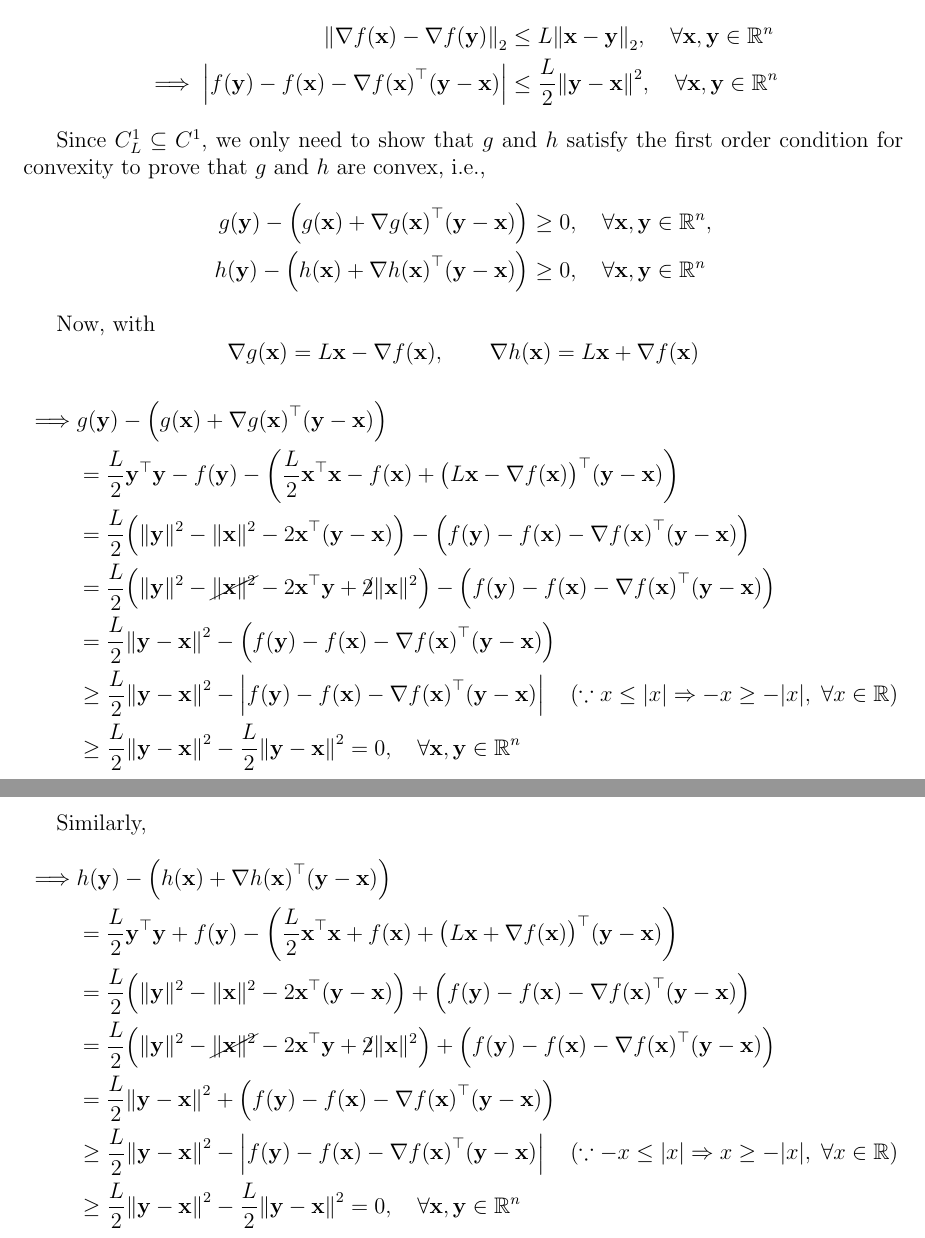
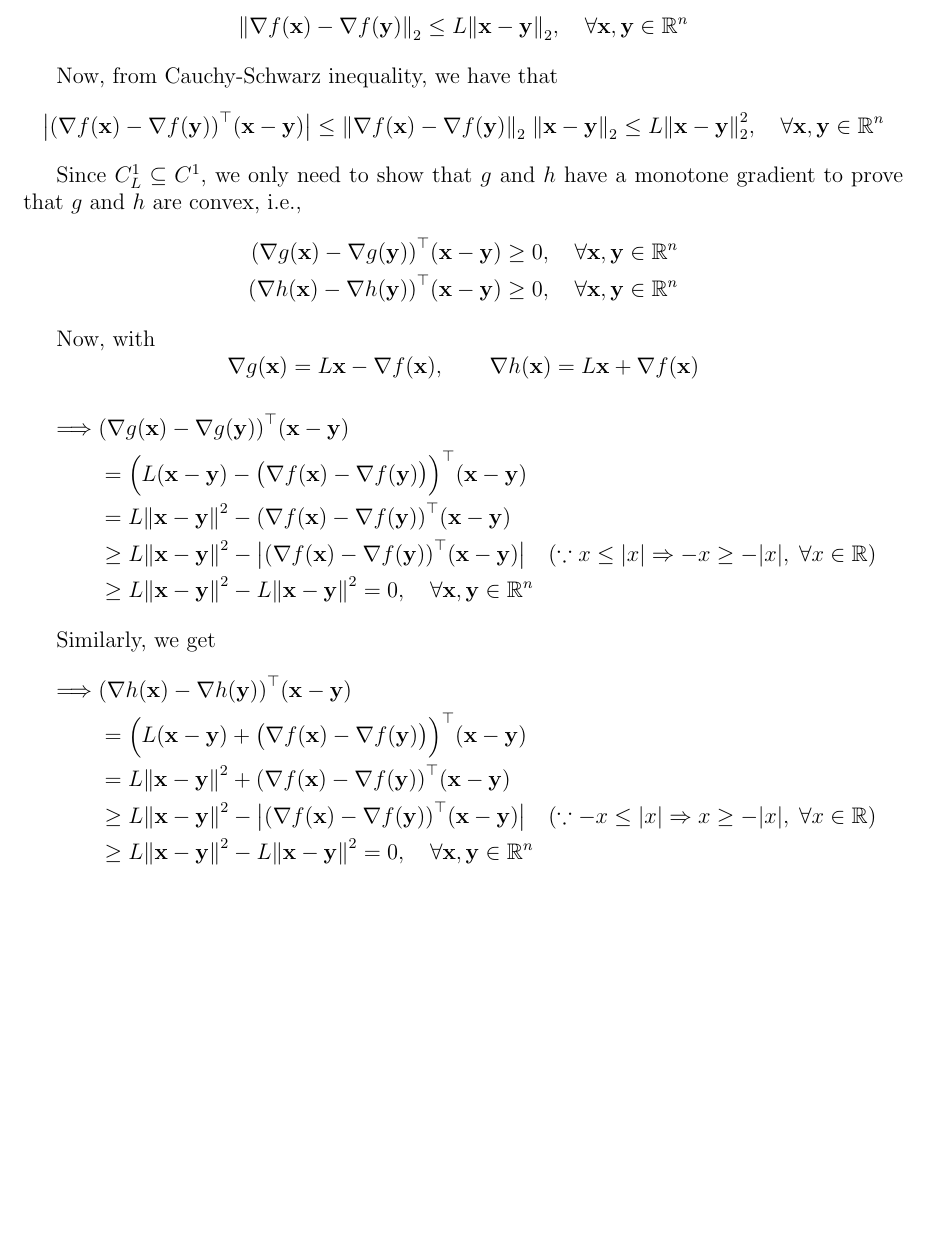
Before and after one commit to AshrithSagar/E0230-CMO-2025, a LaTeX document (Tutorials/Tutorial-1/TeX/main.tex, which reads Tutorials/Tutorial-1/TeX/sections/q4.tex): two parts of pages 5 and 6 of 17 before the commit and part of page 5 of 16 after it, the two joined at a grey line, cut so that both start at the same text, the shorter picture padded with empty space. Compiled offline with pdfLaTeX.

Commit message:
🚑️ T1:4

```diff
--- a/Tutorials/Tutorial-1/TeX/sections/q4.tex
+++ b/Tutorials/Tutorial-1/TeX/sections/q4.tex
@@ -7,26 +7,30 @@ Then, show that \( -\frac{L}{2}\|y-x\|^{2} \leq f(y)-f(x)-\langle\nabla f(x), y-
 \subsection*{Solution}
 
 Since \( f \in C_{L}^{1} \), we have that \( \nabla f \) is Lipschitz continuous with constant \( L \), i.e.,
+\begin{equation*}
+    {\Vert \nabla f(\mathbf{x}) - \nabla f(\mathbf{y}) \Vert}_{2}
+    \leq
+    L {\Vert \mathbf{x} - \mathbf{y} \Vert}_{2},
+    \quad \forall \mathbf{x}, \mathbf{y} \in \mathbb{R}^{n}
+\end{equation*}
+
+Now, from Cauchy-Schwarz inequality, we have that
+\begin{equation*}
+    \big\vert {(\nabla f(\mathbf{x}) - \nabla f(\mathbf{y}))}^{\top} (\mathbf{x} - \mathbf{y}) \big\vert
+    \leq
+    {\Vert \nabla f(\mathbf{x}) - \nabla f(\mathbf{y}) \Vert}_{2} \; {\Vert \mathbf{x} - \mathbf{y} \Vert}_{2}
+    \leq
+    L {\Vert \mathbf{x} - \mathbf{y} \Vert}_{2}^{2},
+    \quad \forall \mathbf{x}, \mathbf{y} \in \mathbb{R}^{n}
+\end{equation*}
+
+Since \( C_{L}^{1} \subseteq C^{1} \), we only need to show that \( g \) and \( h \) have a monotone gradient to prove that \( g \) and \( h \) are convex, i.e.,
 \begin{align*}
-    {\Vert \nabla f(\mathbf{x}) - \nabla f(\mathbf{y}) \Vert}_{2}
-    & \leq
-    L {\Vert \mathbf{x} - \mathbf{y} \Vert}_{2}, \quad \forall \mathbf{x}, \mathbf{y} \in \mathbb{R}^{n}
+    {(\nabla g(\mathbf{x}) - \nabla g(\mathbf{y}))}^{\top} (\mathbf{x} - \mathbf{y})
+    & \geq 0
+    , \quad \forall \mathbf{x}, \mathbf{y} \in \mathbb{R}^{n}
     \\
-    \implies
-    \Big\vert f(\mathbf{y}) - f(\mathbf{x}) - {\nabla f(\mathbf{x})}^{\top} (\mathbf{y} - \mathbf{x}) \Big\vert
-    & \leq
-    \frac{L}{2} {\Vert \mathbf{y} - \mathbf{x} \Vert}^{2}, \quad \forall \mathbf{x}, \mathbf{y} \in \mathbb{R}^{n}
-\end{align*}
-
-Since \( C_{L}^{1} \subseteq C^{1} \), we only need to show that \( g \) and \( h \) satisfy the first order condition for convexity to prove that \( g \) and \( h \) are convex, i.e.,
-\begin{align*}
-    g(\mathbf{y})
-    - \left( g(\mathbf{x}) + {\nabla g(\mathbf{x})}^{\top} (\mathbf{y} - \mathbf{x}) \right)
-    & \geq 0
-    , \quad \forall \mathbf{x}, \mathbf{y} \in \mathbb{R}^{n},
-    \\
-    h(\mathbf{y})
-    - \left( h(\mathbf{x}) + {\nabla h(\mathbf{x})}^{\top} (\mathbf{y} - \mathbf{x}) \right)
+    {(\nabla h(\mathbf{x}) - \nabla h(\mathbf{y}))}^{\top} (\mathbf{x} - \mathbf{y})
     & \geq 0
     , \quad \forall \mathbf{x}, \mathbf{y} \in \mathbb{R}^{n}
 \end{align*}
@@ -44,58 +48,42 @@ Now, with
 \begin{align*}
     \implies
     &
-    g(\mathbf{y})
-    - \left( g(\mathbf{x}) + {\nabla g(\mathbf{x})}^{\top} (\mathbf{y} - \mathbf{x}) \right)
+    {(\nabla g(\mathbf{x}) - \nabla g(\mathbf{y}))}^{\top} (\mathbf{x} - \mathbf{y})
     \\ & =
-    \frac{L}{2} \mathbf{y}^{\top} \mathbf{y} - f(\mathbf{y})
-    - \left( \frac{L}{2} \mathbf{x}^{\top} \mathbf{x} - f(\mathbf{x}) + {\big( L \mathbf{x} - \nabla f(\mathbf{x}) \big)}^{\top} (\mathbf{y} - \mathbf{x}) \right)
+    {\Big( L(\mathbf{x} - \mathbf{y}) - \big( \nabla f(\mathbf{x}) - \nabla f(\mathbf{y}) \big) \Big)}^{\top} (\mathbf{x} - \mathbf{y})
     \\ & =
-    \frac{L}{2} \Big( \Vert \mathbf{y} \Vert^{2} - \Vert \mathbf{x} \Vert^{2} - 2 \mathbf{x}^{\top} (\mathbf{y} - \mathbf{x}) \Big)
-    - \left( f(\mathbf{y}) - f(\mathbf{x}) - {\nabla f(\mathbf{x})}^{\top} (\mathbf{y} - \mathbf{x}) \right)
-    \\ & =
-    \frac{L}{2} \Big( \Vert \mathbf{y} \Vert^{2} - \cancel{ \Vert \mathbf{x} \Vert^{2} } - 2 \mathbf{x}^{\top} \mathbf{y} + \cancel{2} \Vert \mathbf{x} \Vert^{2} \Big)
-    - \left( f(\mathbf{y}) - f(\mathbf{x}) - {\nabla f(\mathbf{x})}^{\top} (\mathbf{y} - \mathbf{x}) \right)
-    \\ & =
-    \frac{L}{2} {\Vert \mathbf{y} - \mathbf{x} \Vert}^{2}
-    - \left( f(\mathbf{y}) - f(\mathbf{x}) - {\nabla f(\mathbf{x})}^{\top} (\mathbf{y} - \mathbf{x}) \right)
+    L {\Vert \mathbf{x} - \mathbf{y} \Vert}^{2}
+    - {(\nabla f(\mathbf{x}) - \nabla f(\mathbf{y}))}^{\top} (\mathbf{x} - \mathbf{y})
     \\ & \geq
-    \frac{L}{2} {\Vert \mathbf{y} - \mathbf{x} \Vert}^{2}
-    - \left\vert f(\mathbf{y}) - f(\mathbf{x}) - {\nabla f(\mathbf{x})}^{\top} (\mathbf{y} - \mathbf{x}) \right\vert
+    L {\Vert \mathbf{x} - \mathbf{y} \Vert}^{2}
+    - \big\vert {(\nabla f(\mathbf{x}) - \nabla f(\mathbf{y}))}^{\top} (\mathbf{x} - \mathbf{y}) \big\vert
     \quad (\because x \leq \vert x \vert \Rightarrow -x \geq -\vert x \vert, \; \forall x \in \mathbb{R})
     \\ & \geq
-    \frac{L}{2} {\Vert \mathbf{y} - \mathbf{x} \Vert}^{2}
-    - \frac{L}{2} {\Vert \mathbf{y} - \mathbf{x} \Vert}^{2}
-    = 0
-    , \quad \forall \mathbf{x}, \mathbf{y} \in \mathbb{R}^{n}
+    L {\Vert \mathbf{x} - \mathbf{y} \Vert}^{2}
+    - L {\Vert \mathbf{x} - \mathbf{y} \Vert}^{2}
+    = 0,
+    \quad \forall \mathbf{x}, \mathbf{y} \in \mathbb{R}^{n}
 \end{align*}
 
-Similarly,
+Similarly, we get
 \begin{align*}
     \implies
     &
-    h(\mathbf{y})
-    - \left( h(\mathbf{x}) + {\nabla h(\mathbf{x})}^{\top} (\mathbf{y} - \mathbf{x}) \right)
+    {(\nabla h(\mathbf{x}) - \nabla h(\mathbf{y}))}^{\top} (\mathbf{x} - \mathbf{y})
     \\ & =
-    \frac{L}{2} \mathbf{y}^{\top} \mathbf{y} + f(\mathbf{y})
-    - \left( \frac{L}{2} \mathbf{x}^{\top} \mathbf{x} + f(\mathbf{x}) + {\big( L \mathbf{x} + \nabla f(\mathbf{x}) \big)}^{\top} (\mathbf{y} - \mathbf{x}) \right)
+    {\Big( L(\mathbf{x} - \mathbf{y}) + \big( \nabla f(\mathbf{x}) - \nabla f(\mathbf{y}) \big) \Big)}^{\top} (\mathbf{x} - \mathbf{y})
     \\ & =
-    \frac{L}{2} \Big( \Vert \mathbf{y} \Vert^{2} - \Vert \mathbf{x} \Vert^{2} - 2 \mathbf{x}^{\top} (\mathbf{y} - \mathbf{x}) \Big)
-    + \left( f(\mathbf{y}) - f(\mathbf{x}) - {\nabla f(\mathbf{x})}^{\top} (\mathbf{y} - \mathbf{x}) \right)
-    \\ & =
-    \frac{L}{2} \Big( \Vert \mathbf{y} \Vert^{2} - \cancel{ \Vert \mathbf{x} \Vert^{2} } - 2 \mathbf{x}^{\top} \mathbf{y} + \cancel{2} \Vert \mathbf{x} \Vert^{2} \Big)
-    + \left( f(\mathbf{y}) - f(\mathbf{x}) - {\nabla f(\mathbf{x})}^{\top} (\mathbf{y} - \mathbf{x}) \right)
-    \\ & =
-    \frac{L}{2} {\Vert \mathbf{y} - \mathbf{x} \Vert}^{2}
-    + \left( f(\mathbf{y}) - f(\mathbf{x}) - {\nabla f(\mathbf{x})}^{\top} (\mathbf{y} - \mathbf{x}) \right)
+    L {\Vert \mathbf{x} - \mathbf{y} \Vert}^{2}
+    + {(\nabla f(\mathbf{x}) - \nabla f(\mathbf{y}))}^{\top} (\mathbf{x} - \mathbf{y})
     \\ & \geq
-    \frac{L}{2} {\Vert \mathbf{y} - \mathbf{x} \Vert}^{2}
-    - \left\vert f(\mathbf{y}) - f(\mathbf{x}) - {\nabla f(\mathbf{x})}^{\top} (\mathbf{y} - \mathbf{x}) \right\vert
+    L {\Vert \mathbf{x} - \mathbf{y} \Vert}^{2}
+    - \big\vert {(\nabla f(\mathbf{x}) - \nabla f(\mathbf{y}))}^{\top} (\mathbf{x} - \mathbf{y}) \big\vert
     \quad (\because -x \leq \vert x \vert \Rightarrow x \geq -\vert x \vert, \; \forall x \in \mathbb{R})
     \\ & \geq
-    \frac{L}{2} {\Vert \mathbf{y} - \mathbf{x} \Vert}^{2}
-    - \frac{L}{2} {\Vert \mathbf{y} - \mathbf{x} \Vert}^{2}
-    = 0
-    , \quad \forall \mathbf{x}, \mathbf{y} \in \mathbb{R}^{n}
+    L {\Vert \mathbf{x} - \mathbf{y} \Vert}^{2}
+    - L {\Vert \mathbf{x} - \mathbf{y} \Vert}^{2}
+    = 0,
+    \quad \forall \mathbf{x}, \mathbf{y} \in \mathbb{R}^{n}
 \end{align*}
 
 Hence, \( g \) and \( h \) are convex.
```
